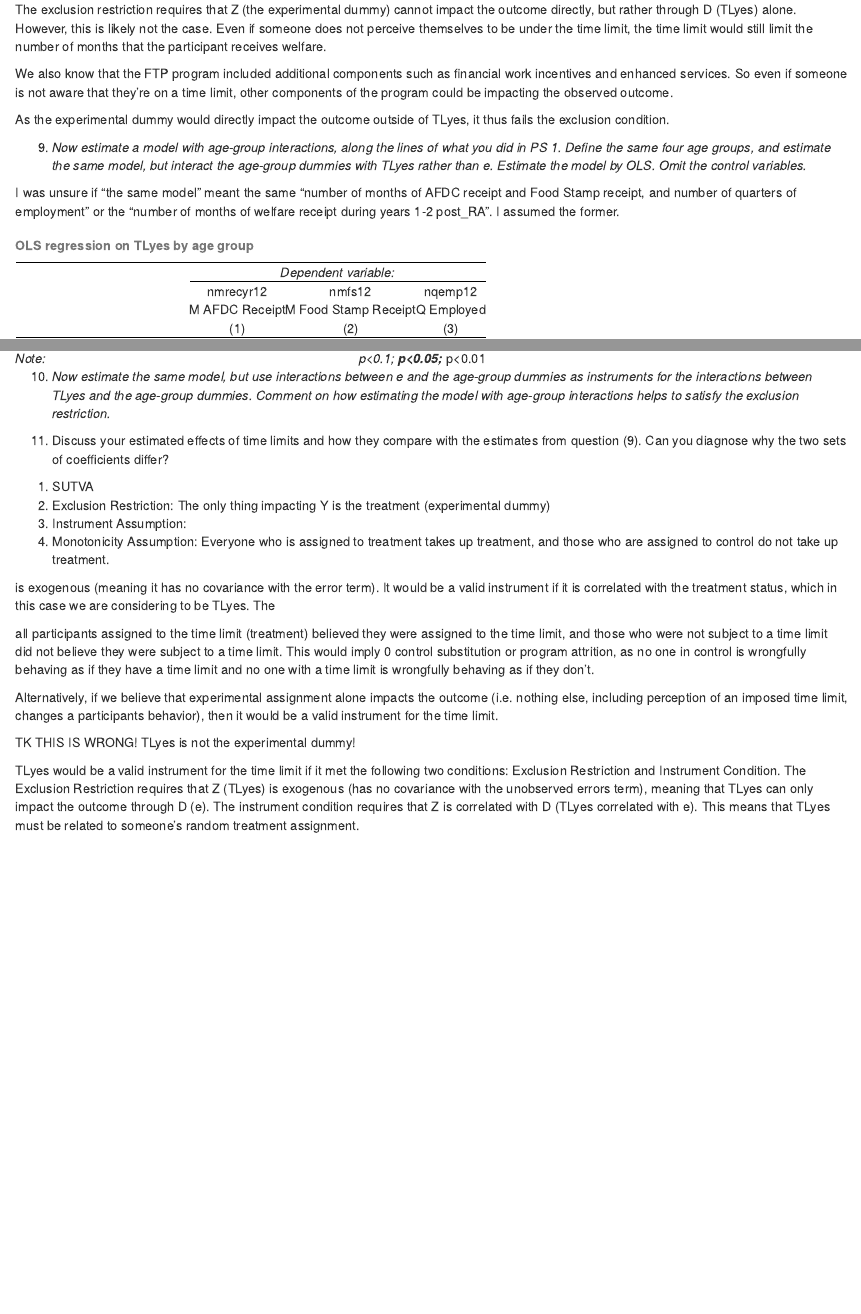
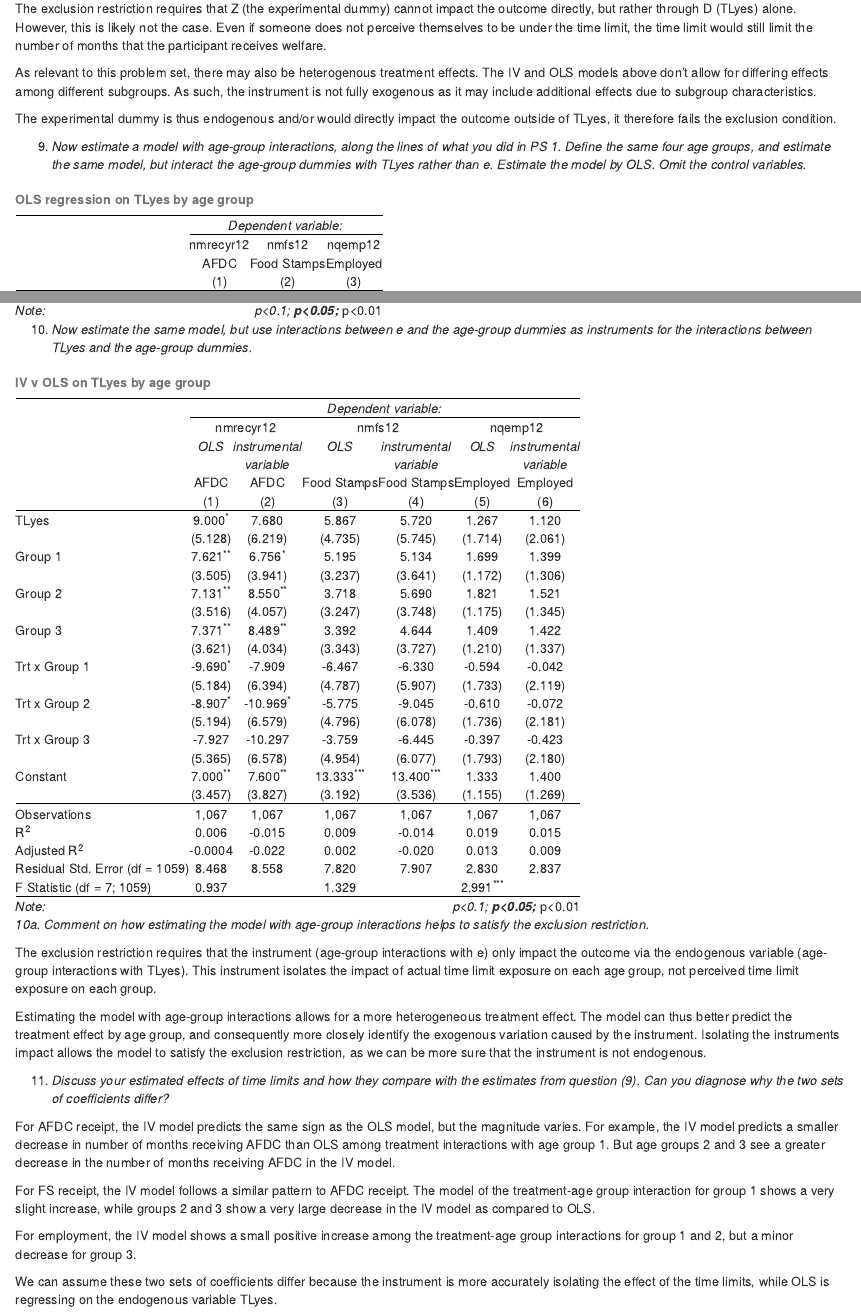
Before and after one commit to steinered/pe_pset2, an R Markdown document (pset2_steiner.Rmd): the page in a window 1100 px wide, from 4680 px down before the commit and from 4610 px down after it, so that both start at the same text, and a second part further down, joined at a grey line. The pictures show the output file pset2_steiner.html that the author committed with the source, opened offline.

Commit message:
Finished PSET 2 :D

````diff
--- a/pset2_steiner.Rmd
+++ b/pset2_steiner.Rmd
@@ -37,4 +29,0 @@ reinterpret treatment status. In FTP, as in other programs, there was
-confusion among respondents about whether they were subject to a time
-limit. For the purposes of this problem set, we will consider
-respondents who said that they were subject to a time limited as
-treated, and those who said they were not as controls. Our goal will be
@@ -248,10 +232,14 @@ this confusion may confound our understanding of results.
 # create variable which equals number of months on welfare receipt during years 1-2 post_RA
 
 ftp_merged %<>%
-  # variable = number of months rec welfare y1-2 (nmrecyr12)
+  # variable = number of months rec afdc y1-2 (nmrecyr12)
   mutate(nmrecyr12 =
            # number of months y1 + number of months y2
-           krecc2t5 + krecc6t9)
+           krecc2t5 + krecc6t9) %>%
+  # number of months food stamp receipt
+  mutate(nmfs12 =
+           # number of months y1 + number of months y2
+           krfsc2t5 + krfsc6t9)
 
 # identify covas columns
 # pulled from pset1
@@ -285,0 +274,2 @@ stargazer(q4model, title = "Regression on TLYes Results", type = "html")
+  # fs regressed on TLyes and...
+  "nmfs12 ~ TLyes+",
@@ -286,3 +282,6 @@ stargazer(q4model, title = "Regression on TLYes Results", type = "html")
+# regress nmrecyr12 on TLyes and set of control variables
+
+stargazer(q4modelafdc, q4modelfs, title = "Regression on TLYes Results", column.labels = c("AFDC receipt", "Food Stamp receipt"), type = "html")
 
 ```
 
@@ -356,0 +356,6 @@ stargazer(q4model, ivmodel, title = "OLS vs IV 2SLS", type = "html")
+  # nmfs12 regressed on TLyes and...
+  "nmfs12 ~ TLyes +",
+  # covariates
+  paste(covas, collapse = " + "),
+  # given e as instrument and...
+  " | e +",
@@ -379,13 +392,15 @@ However, this is likely not the case. Even if someone does not perceive
 themselves to be under the time limit, the time limit would still limit
 the number of months that the participant receives welfare.
 
-We also know that the FTP program included additional components such as
-financial work incentives and enhanced services. So even if someone is
-not aware that they're on a time limit, other components of the program
-could be impacting the observed outcome.
+As relevant to this problem set, there may also be heterogenous
+treatment effects. The IV and OLS models above don't allow for differing
+effects among different subgroups. As such, the instrument is not fully
+exogenous as it may include additional effects due to subgroup
+characteristics.
 
-As the experimental dummy would directly impact the outcome outside of
-TLyes, it thus fails the exclusion condition.
+The experimental dummy is thus endogenous and/or would directly impact
+the outcome outside of TLyes, it therefore fails the exclusion
+condition.
 
 (9) *Now estimate a model with age-group interactions, along the lines
     of what you did in PS 1. Define the same four age groups, and
@@ -393,15 +408,9 @@ TLyes, it thus fails the exclusion condition.
     TLyes rather than e. Estimate the model by OLS. Omit the control
     variables.*
 
-I was unsure if "the same model" meant the same "number of months of
-AFDC receipt and Food Stamp receipt, and number of quarters of
-employment" or the "number of months of welfare receipt during years 1-2
-post_RA". I assumed the former.
-
 ```{r outcome var creation}
 # adding outcome variables of interest to data set
 
 # number of months receiving afdc created earlier (nmrecyr12)
 
 ftp_merged %<>%
-  # number of months food stamp receipt
@@ -446,7 +452,9 @@ ftp_merged %<>%
       |( yngchage >=16 & yngchage < 20) &
         # if time limit = 24 months (imputed for controls)
     ((TLyes == 0 & bf_clk24 == 1) | (TLyes == 1 & l_clk24 == 1)), 1, 0)) %>%
-  # and adding age group-treatment interactions
+  # and filter out nas
+  filter(!is.na(ag1 + ag2 + ag3 + ag4)) %>%
+   # and adding age group-treatment interactions
   mutate(
     tl1 = TLyes * ag1,
     tl2 = TLyes * ag2,
@@ -464,20 +472,13 @@ lm_fs <- lm(nmfs12 ~ TLyes + ag1 + ag2 + ag3 + tl1 + tl2 + tl3, data = ftp_merge
 
 lm_emp <-lm(nqemp12 ~ TLyes + ag1 + ag2 + ag3 + tl1 + tl2 + tl3, data = ftp_merged)
 
-stargazer(lm_afdc, lm_fs, lm_emp, type = "html", title = "OLS regression on TLyes by age group", column.labels = c("Months AFDC", "Months Food Stamps", "Quarters Employed"), covariate.labels = c("TLyes", "Group 1", "Group 2", "Group 3", "Trt x Group 1", "Trt x Group 2", "Trt x Group 3"))
+stargazer(lm_afdc, lm_fs, lm_emp, type = "html", title = "OLS regression on TLyes by age group", column.labels = c("AFDC  ", "Food Stamps  ", "Employed"), covariate.labels = c("TLyes", "Group 1", "Group 2", "Group 3", "Trt x Group 1", "Trt x Group 2", "Trt x Group 3"))
 
 ```
 
-
-
-
-
-
 (10) *Now estimate the same model, but use interactions between e and
      the age-group dummies as instruments for the interactions between
-     TLyes and the age-group dummies. Comment on how estimating the
-     model with age-group interactions helps to satisfy the exclusion
-     restriction.*
+     TLyes and the age-group dummies.*
 
-```{r IV age group model nmrecyr12, results = 'asis', include = FALSE}
-# estimate the effect of the time limit on the number of months of welfare receipt
+```{r age group instruments, results = 'asis'}
+# models by outcome
@@ -491,42 +491,43 @@ stargazer(lm_afdc, lm_fs, lm_emp, type = "html", title = "OLS regression on TLye
+stargazer(lm_afdc, iv_afdc, lm_fs, iv_fs, lm_emp, iv_emp, type = "html", title = "IV v OLS on TLyes by age group", column.labels = c("AFDC", "AFDC", "Food Stamps  ", "Food Stamps  ", "Employed", "Employed"), covariate.labels = c("TLyes", "Group 1", "Group 2", "Group 3", "Trt x Group 1", "Trt x Group 2", "Trt x Group 3"))
+
 ```
 
-(11) Discuss your estimated effects of time limits and how they compare
+*10a. Comment on how estimating the model with age-group interactions
+helps to satisfy the exclusion restriction.*
+
+The exclusion restriction requires that the instrument (age-group
+interactions with e) only impact the outcome via the endogenous variable
+(age-group interactions with TLyes). This instrument isolates the impact
+of actual time limit exposure on each age group, not perceived time
+limit exposure on each group.
+
+Estimating the model with age-group interactions allows for a more
+heterogeneous treatment effect. The model can thus better predict the
+treatment effect by age group, and consequently more closely identify
+the exogenous variation caused by the instrument. Isolating the
+instruments impact allows the model to satisfy the exclusion
+restriction, as we can be more sure that the instrument is not
+endogenous.
+
+(11) *Discuss your estimated effects of time limits and how they compare
      with the estimates from question (9). Can you diagnose why the two
-     sets of coefficients differ?
+     sets of coefficients differ?*
 
-<!-- -->
+For AFDC receipt, the IV model predicts the same sign as the OLS model,
+but the magnitude varies. For example, the IV model predicts a smaller
+decrease in number of months receiving AFDC than OLS among treatment
+interactions with age group 1. But age groups 2 and 3 see a greater
+decrease in the number of months receiving AFDC in the IV model.
 
-1.  SUTVA
-2.  Exclusion Restriction: The only thing impacting Y is the treatment
-    (experimental dummy)
-3.  Instrument Assumption:
-4.  Monotonicity Assumption: Everyone who is assigned to treatment takes
-    up treatment, and those who are assigned to control do not take up
-    treatment.
+For FS receipt, the IV model follows a similar pattern to AFDC receipt.
+The model of the treatment-age group interaction for group 1 shows a
+very slight increase, while groups 2 and 3 show a very large decrease in
+the IV model as compared to OLS.
 
-is exogenous (meaning it has no covariance with the error term). It
-would be a valid instrument if it is correlated with the treatment
-status, which in this case we are considering to be TLyes. The
+For employment, the IV model shows a small positive increase among the
+treatment-age group interactions for group 1 and 2, but a minor decrease
+for group 3.
 
-all participants assigned to the time limit (treatment) believed they
-were assigned to the time limit, and those who were not subject to a
-time limit did not believe they were subject to a time limit. This would
-imply 0 control substitution or program attrition, as no one in control
-is wrongfully behaving as if they have a time limit and no one with a
-time limit is wrongfully behaving as if they don't.
-
-Alternatively, if we believe that experimental assignment alone impacts
-the outcome (i.e. nothing else, including perception of an imposed time
-limit, changes a participants behavior), then it would be a valid
-instrument for the time limit.
-
-TK THIS IS WRONG! TLyes is not the experimental dummy!
-
-TLyes would be a valid instrument for the time limit if it met the
-following two conditions: Exclusion Restriction and Instrument
-Condition. The Exclusion Restriction requires that Z (TLyes) is
-exogenous (has no covariance with the unobserved errors term), meaning
-that TLyes can only impact the outcome through D (e). The instrument
-condition requires that Z is correlated with D (TLyes correlated with
-e). This means that TLyes must be related to someone's random treatment
-assignment.
+We can assume these two sets of coefficients differ because the
+instrument is more accurately isolating the effect of the time limits,
+while OLS is regressing on the endogenous variable TLyes.
````
Also changed, not shown: pset2_steiner.html, pset2_steiner.Rmd (56 more changed lines).
